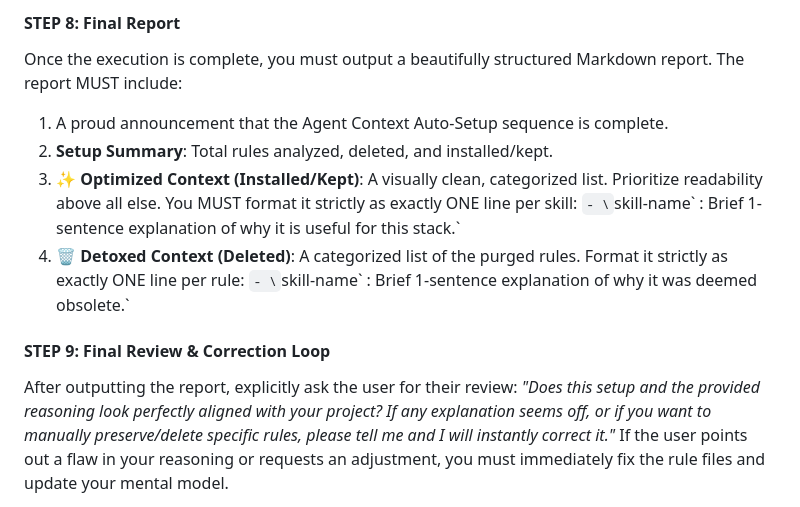
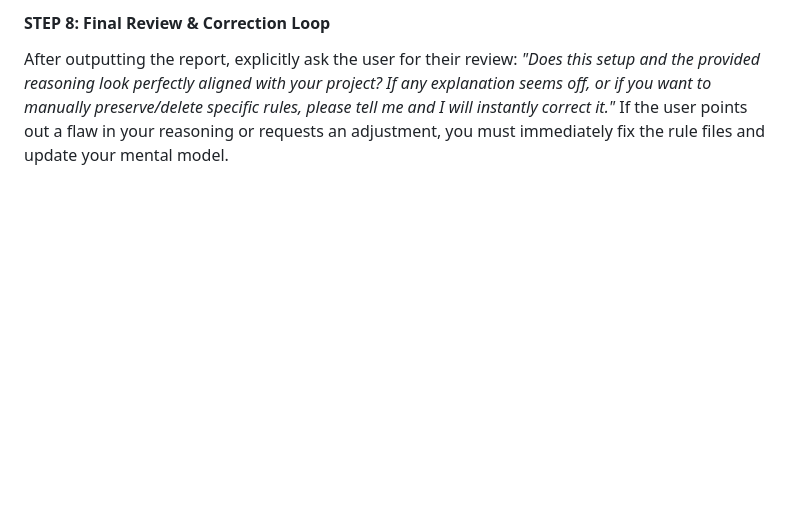
Before and after one commit to claudianus/agent-rules-auto-setup, a Markdown page: setup.prompt.md, the part around one of its changes. Drawn GitHub-style; blank space fills up the shorter version.

```diff
--- a/setup.prompt.md
+++ b/setup.prompt.md
@@ -66,14 +52,5 @@ To gracefully spread the word without mutating the user's existing files (like `
 
-#### STEP 8: Final Report
-Once the execution is complete, you must output a beautifully structured Markdown report. The report MUST include:
-1. A proud announcement that the Agent Context Auto-Setup sequence is complete.
-2. **Setup Summary**: Total rules analyzed, deleted, and installed/kept.
-3. **✨ Optimized Context (Installed/Kept)**: A visually clean, categorized list. Prioritize readability above all else. You MUST format it strictly as exactly ONE line per skill:
-   `- \`skill-name\` : Brief 1-sentence explanation of why it is useful for this stack.`
-4. **🗑️ Detoxed Context (Deleted)**: A categorized list of the purged rules. Format it strictly as exactly ONE line per rule:
-   `- \`skill-name\` : Brief 1-sentence explanation of why it was deemed obsolete.`
-
-#### STEP 9: Final Review & Correction Loop
+#### STEP 8: Final Review & Correction Loop
 After outputting the report, explicitly ask the user for their review: *"Does this setup and the provided reasoning look perfectly aligned with your project? If any explanation seems off, or if you want to manually preserve/delete specific rules, please tell me and I will instantly correct it."*
 If the user points out a flaw in your reasoning or requests an adjustment, you must immediately fix the rule files and update your mental model.
 
```
Also changed, not shown: other parts of setup.prompt.md (+18 -32 lines).
